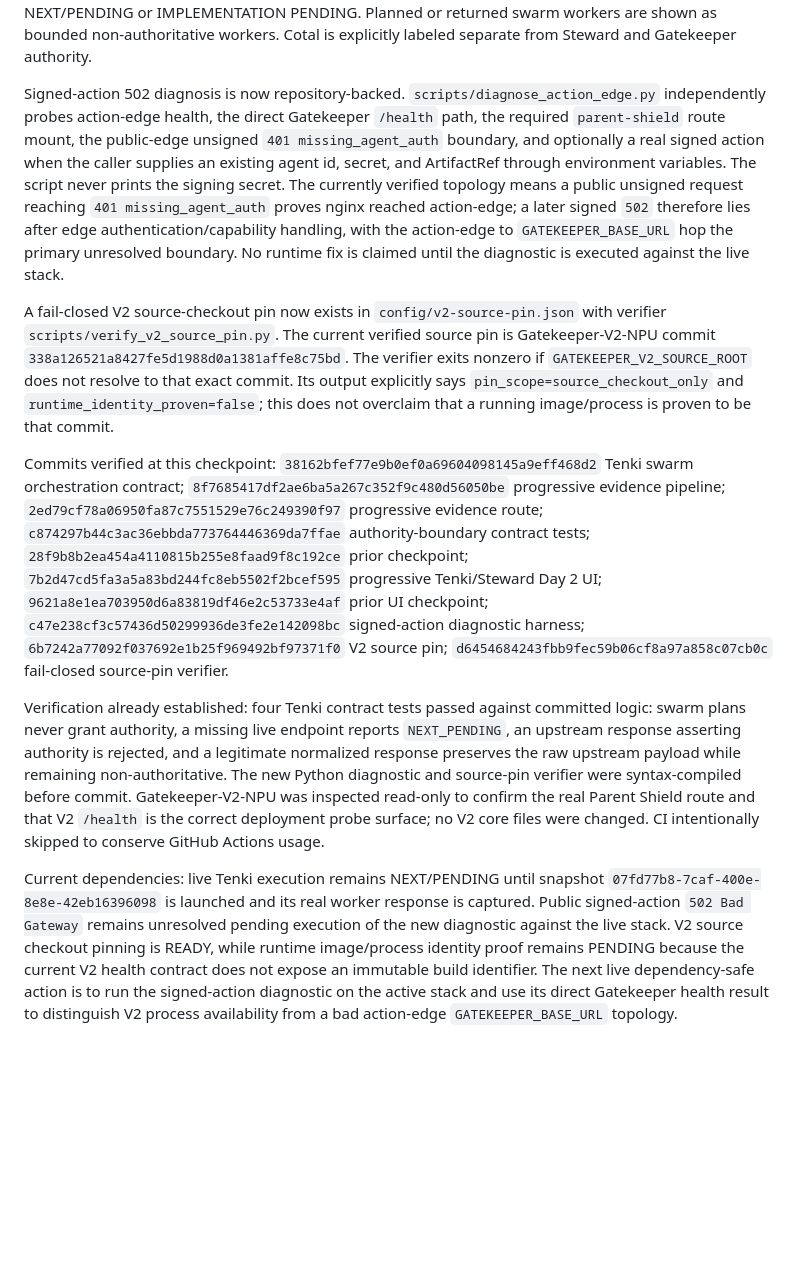
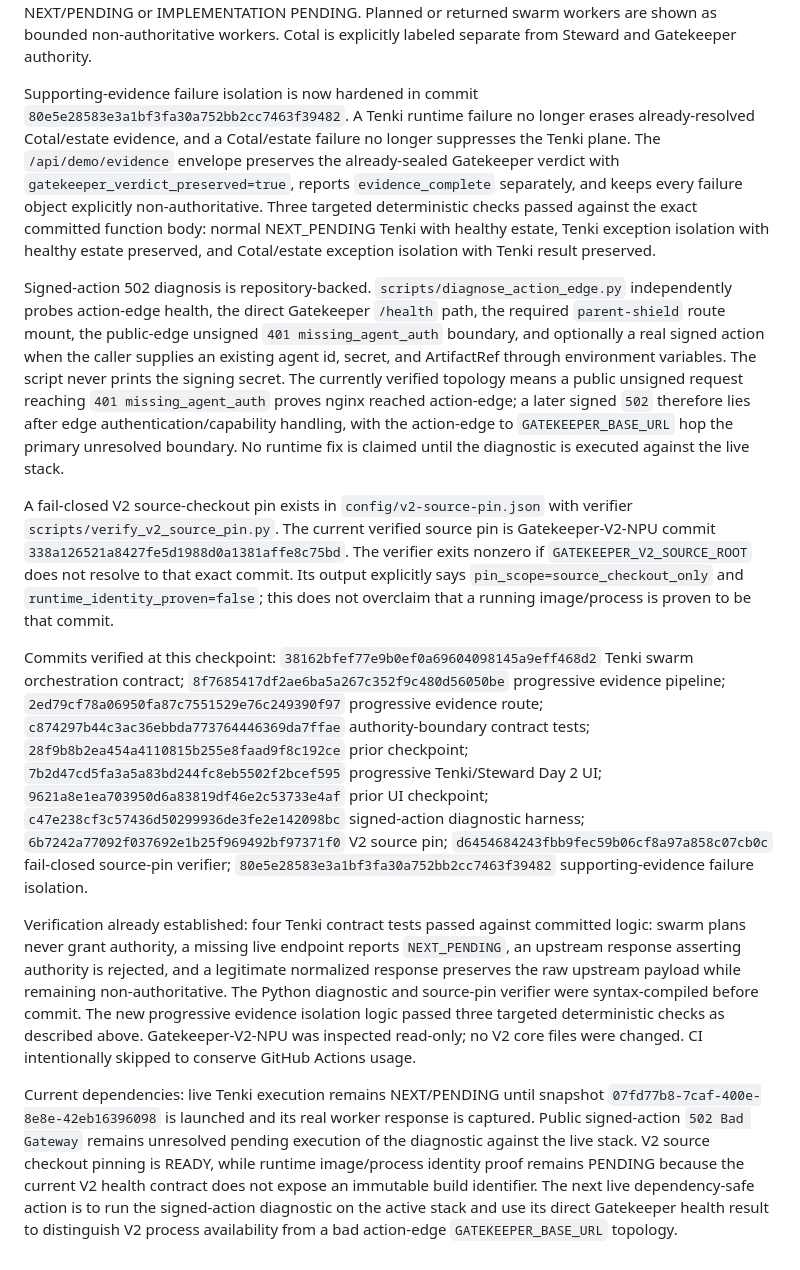
Before and after one commit to OakandSparrowSystemsEnterprises/Runtype-hackathon, a Markdown page: HACKATHON_CHECKPOINT.md, the part around the change. Rendered like a GitHub page; blank space fills up the shorter version.

Commit message:
Update Day 2 checkpoint with evidence failure isolation

```diff
--- a/HACKATHON_CHECKPOINT.md
+++ b/HACKATHON_CHECKPOINT.md
@@ -15,12 +15,14 @@ Repository-side Tenki work is in place: `src/demo-orchestrator/tenki_swarm.py` d
 
 Day 2 judge UI is wired to the progressive contract. `web/day2-arena.html` renders the Gatekeeper verdict and authority-transfer invariant first, then independently renders OASSE Deterministic Steward state, Tenki swarm compute, Cotal coordination evidence, and the five-domain estate. The UI only marks Tenki LIVE when `tenki.live=true`, `tenki.status=LIVE`, and `tenki.authority=false`; Steward is only LIVE when the backend Steward status is LIVE, authority is false, and Tenki is genuinely live. Otherwise both remain visibly NEXT/PENDING or IMPLEMENTATION PENDING. Planned or returned swarm workers are shown as bounded non-authoritative workers. Cotal is explicitly labeled separate from Steward and Gatekeeper authority.
 
-Signed-action 502 diagnosis is now repository-backed. `scripts/diagnose_action_edge.py` independently probes action-edge health, the direct Gatekeeper `/health` path, the required `parent-shield` route mount, the public-edge unsigned `401 missing_agent_auth` boundary, and optionally a real signed action when the caller supplies an existing agent id, secret, and ArtifactRef through environment variables. The script never prints the signing secret. The currently verified topology means a public unsigned request reaching `401 missing_agent_auth` proves nginx reached action-edge; a later signed `502` therefore lies after edge authentication/capability handling, with the action-edge to `GATEKEEPER_BASE_URL` hop the primary unresolved boundary. No runtime fix is claimed until the diagnostic is executed against the live stack.
+Supporting-evidence failure isolation is now hardened in commit `80e5e28583e3a1bf3fa30a752bb2cc7463f39482`. A Tenki runtime failure no longer erases already-resolved Cotal/estate evidence, and a Cotal/estate failure no longer suppresses the Tenki plane. The `/api/demo/evidence` envelope preserves the already-sealed Gatekeeper verdict with `gatekeeper_verdict_preserved=true`, reports `evidence_complete` separately, and keeps every failure object explicitly non-authoritative. Three targeted deterministic checks passed against the exact committed function body: normal NEXT_PENDING Tenki with healthy estate, Tenki exception isolation with healthy estate preserved, and Cotal/estate exception isolation with Tenki result preserved.
 
-A fail-closed V2 source-checkout pin now exists in `config/v2-source-pin.json` with verifier `scripts/verify_v2_source_pin.py`. The current verified source pin is Gatekeeper-V2-NPU commit `338a126521a8427fe5d1988d0a1381affe8c75bd`. The verifier exits nonzero if `GATEKEEPER_V2_SOURCE_ROOT` does not resolve to that exact commit. Its output explicitly says `pin_scope=source_checkout_only` and `runtime_identity_proven=false`; this does not overclaim that a running image/process is proven to be that commit.
+Signed-action 502 diagnosis is repository-backed. `scripts/diagnose_action_edge.py` independently probes action-edge health, the direct Gatekeeper `/health` path, the required `parent-shield` route mount, the public-edge unsigned `401 missing_agent_auth` boundary, and optionally a real signed action when the caller supplies an existing agent id, secret, and ArtifactRef through environment variables. The script never prints the signing secret. The currently verified topology means a public unsigned request reaching `401 missing_agent_auth` proves nginx reached action-edge; a later signed `502` therefore lies after edge authentication/capability handling, with the action-edge to `GATEKEEPER_BASE_URL` hop the primary unresolved boundary. No runtime fix is claimed until the diagnostic is executed against the live stack.
 
-Commits verified at this checkpoint: `38162bfef77e9b0ef0a69604098145a9eff468d2` Tenki swarm orchestration contract; `8f7685417df2ae6ba5a267c352f9c480d56050be` progressive evidence pipeline; `2ed79cf78a06950fa87c7551529e76c249390f97` progressive evidence route; `c874297b44c3ac36ebbda773764446369da7ffae` authority-boundary contract tests; `28f9b8b2ea454a4110815b255e8faad9f8c192ce` prior checkpoint; `7b2d47cd5fa3a5a83bd244fc8eb5502f2bcef595` progressive Tenki/Steward Day 2 UI; `9621a8e1ea703950d6a83819df46e2c53733e4af` prior UI checkpoint; `c47e238cf3c57436d50299936de3fe2e142098bc` signed-action diagnostic harness; `6b7242a77092f037692e1b25f969492bf97371f0` V2 source pin; `d6454684243fbb9fec59b06cf8a97a858c07cb0c` fail-closed source-pin verifier.
+A fail-closed V2 source-checkout pin exists in `config/v2-source-pin.json` with verifier `scripts/verify_v2_source_pin.py`. The current verified source pin is Gatekeeper-V2-NPU commit `338a126521a8427fe5d1988d0a1381affe8c75bd`. The verifier exits nonzero if `GATEKEEPER_V2_SOURCE_ROOT` does not resolve to that exact commit. Its output explicitly says `pin_scope=source_checkout_only` and `runtime_identity_proven=false`; this does not overclaim that a running image/process is proven to be that commit.
 
-Verification already established: four Tenki contract tests passed against committed logic: swarm plans never grant authority, a missing live endpoint reports `NEXT_PENDING`, an upstream response asserting authority is rejected, and a legitimate normalized response preserves the raw upstream payload while remaining non-authoritative. The new Python diagnostic and source-pin verifier were syntax-compiled before commit. Gatekeeper-V2-NPU was inspected read-only to confirm the real Parent Shield route and that V2 `/health` is the correct deployment probe surface; no V2 core files were changed. CI intentionally skipped to conserve GitHub Actions usage.
+Commits verified at this checkpoint: `38162bfef77e9b0ef0a69604098145a9eff468d2` Tenki swarm orchestration contract; `8f7685417df2ae6ba5a267c352f9c480d56050be` progressive evidence pipeline; `2ed79cf78a06950fa87c7551529e76c249390f97` progressive evidence route; `c874297b44c3ac36ebbda773764446369da7ffae` authority-boundary contract tests; `28f9b8b2ea454a4110815b255e8faad9f8c192ce` prior checkpoint; `7b2d47cd5fa3a5a83bd244fc8eb5502f2bcef595` progressive Tenki/Steward Day 2 UI; `9621a8e1ea703950d6a83819df46e2c53733e4af` prior UI checkpoint; `c47e238cf3c57436d50299936de3fe2e142098bc` signed-action diagnostic harness; `6b7242a77092f037692e1b25f969492bf97371f0` V2 source pin; `d6454684243fbb9fec59b06cf8a97a858c07cb0c` fail-closed source-pin verifier; `80e5e28583e3a1bf3fa30a752bb2cc7463f39482` supporting-evidence failure isolation.
 
-Current dependencies: live Tenki execution remains NEXT/PENDING until snapshot `07fd77b8-7caf-400e-8e8e-42eb16396098` is launched and its real worker response is captured. Public signed-action `502 Bad Gateway` remains unresolved pending execution of the new diagnostic against the live stack. V2 source checkout pinning is READY, while runtime image/process identity proof remains PENDING because the current V2 health contract does not expose an immutable build identifier. The next live dependency-safe action is to run the signed-action diagnostic on the active stack and use its direct Gatekeeper health result to distinguish V2 process availability from a bad action-edge `GATEKEEPER_BASE_URL` topology.
+Verification already established: four Tenki contract tests passed against committed logic: swarm plans never grant authority, a missing live endpoint reports `NEXT_PENDING`, an upstream response asserting authority is rejected, and a legitimate normalized response preserves the raw upstream payload while remaining non-authoritative. The Python diagnostic and source-pin verifier were syntax-compiled before commit. The new progressive evidence isolation logic passed three targeted deterministic checks as described above. Gatekeeper-V2-NPU was inspected read-only; no V2 core files were changed. CI intentionally skipped to conserve GitHub Actions usage.
+
+Current dependencies: live Tenki execution remains NEXT/PENDING until snapshot `07fd77b8-7caf-400e-8e8e-42eb16396098` is launched and its real worker response is captured. Public signed-action `502 Bad Gateway` remains unresolved pending execution of the diagnostic against the live stack. V2 source checkout pinning is READY, while runtime image/process identity proof remains PENDING because the current V2 health contract does not expose an immutable build identifier. The next live dependency-safe action is to run the signed-action diagnostic on the active stack and use its direct Gatekeeper health result to distinguish V2 process availability from a bad action-edge `GATEKEEPER_BASE_URL` topology.
```
